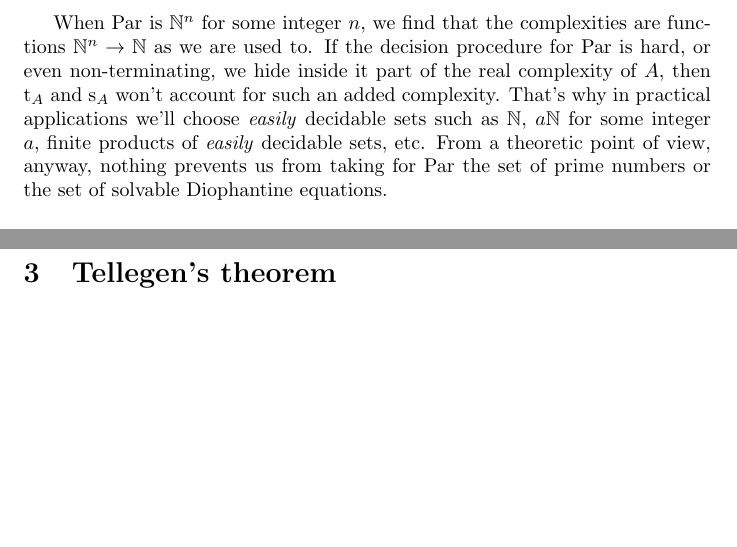
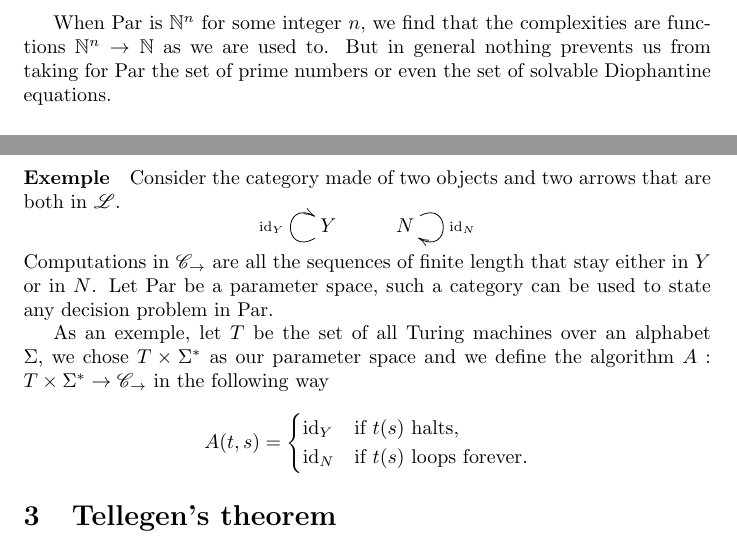
Before and after one commit to defeo/duality, a LaTeX paper (duality.tex): two parts of pages 5 and 6 of 6, joined at a grey line, cut so that both start at the same text, the shorter picture padded with empty space. Compiled offline with pdfLaTeX.

Commit message:
- halting problem exemple

```diff
--- a/duality.tex
+++ b/duality.tex
@@ -303,15 +303,9 @@
   \end{definition}
 
   When $\Par$ is $\N^n$ for some integer $n$, we find that the
-  complexities are functions $\N^n\ra\N$ as we are used to. If the
-  decision procedure for $\Par$ is hard, or even non-terminating, we
-  hide inside it part of the real complexity of $A$, then $\Time_A$
-  and $\Space_A$ won't account for such an added complexity. That's
-  why in practical applications we'll choose \emph{easily} decidable
-  sets such as $\N$, $a\N$ for some integer $a$, finite products of
-  \emph{easily} decidable sets, etc. From a theoretic point of view,
-  anyway, nothing prevents us from taking for $\Par$ the set of prime
-  numbers or the set of solvable Diophantine equations.
+  complexities are functions $\N^n\ra\N$ as we are used to. But in
+  general nothing prevents us from taking for $\Par$ the set of prime
+  numbers or even the set of solvable Diophantine equations.
 
   \paragraph{Example}
   As an example, the category $\lcat{FMod}_R$ of finite dimensional
@@ -375,6 +369,26 @@ end for
   $2n$.
 
 
+  \paragraph{Exemple}
+  Consider the category made of two objects and two arrows that are
+  both in $\L$.
+  \[\xymatrix{ Y \ar@(dl,ul)^{\id_Y} & N \ar@(ur,dr)^{\id_N} }\]
+  Computations in $\C_\ra$ are all the sequences of finite length that
+  stay either in $Y$ or in $N$. Let $\Par$ be a parameter space, such
+  a category can be used to state any decision problem in $\Par$.
+
+  As an exemple, let $T$ be the set of all Turing machines over an
+  alphabet $\Sigma$, we chose $T\times\Sigma^\ast$ as our parameter
+  space and we define the algorithm $A:T\times\Sigma^\ast\ra\C_\ra$ in
+  the following way
+  \begin{equation*}
+    A(t,s) = \begin{cases}
+      \id_Y & \text{if $t(s)$ halts,}\\
+      \id_N & \text{if $t(s)$ loops forever.}
+    \end{cases}
+  \end{equation*}
+
+
   \section{Tellegen's theorem}
 
   Tellegen's theorem talks about transformations of algorithms. In
```
